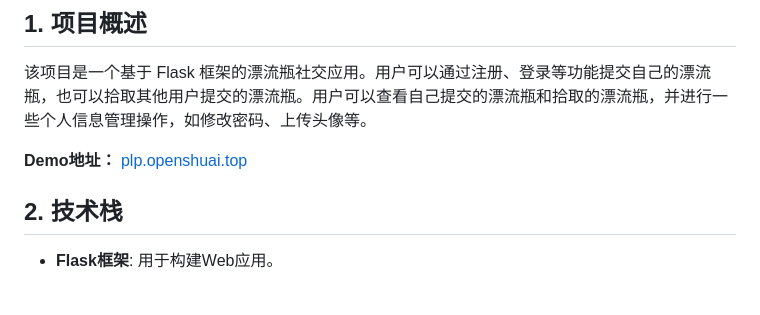
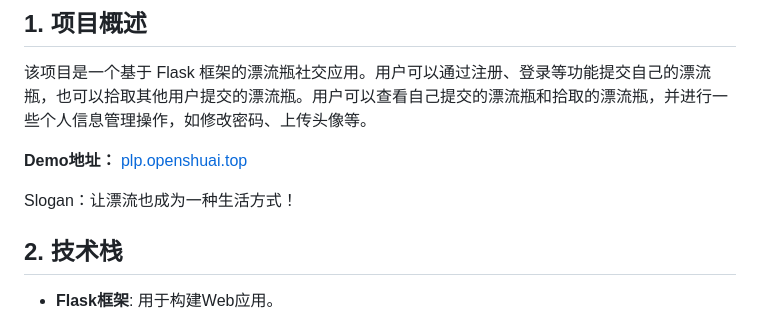
Before and after one commit to Xiaopei147/Drift-Bottle, a Markdown page: README.md, the part around the change. Drawn GitHub-style; blank space fills up the shorter version.

Commit message:
add project Slogan

```diff
--- a/README.md
+++ b/README.md
@@ -5,6 +5,8 @@
 该项目是一个基于 Flask 框架的漂流瓶社交应用。用户可以通过注册、登录等功能提交自己的漂流瓶，也可以拾取其他用户提交的漂流瓶。用户可以查看自己提交的漂流瓶和拾取的漂流瓶，并进行一些个人信息管理操作，如修改密码、上传头像等。
 
 **Demo地址：** [plp.openshuai.top](http://plp.openshuai.top)
+
+Slogan：让漂流也成为一种生活方式！
 
 ## 2. 技术栈
 
```
